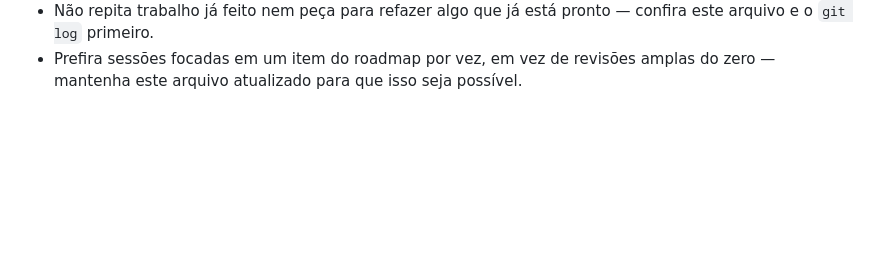
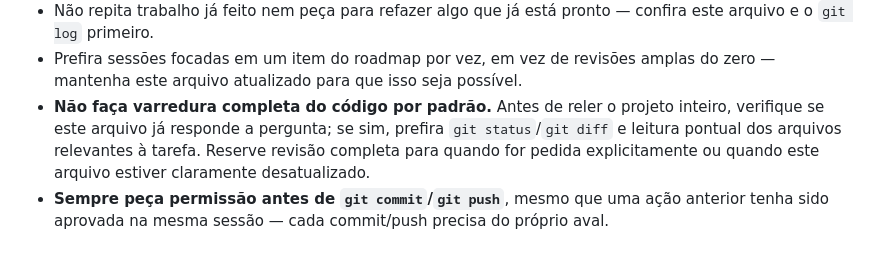
Before and after one commit to WellingtonStival/CriptoAux, a Markdown page: crypto-wallet-monitor/CLAUDE.md, the part around the change. Rendered like a GitHub page; blank space fills up the shorter version.

Commit message:
Documenta regras de escopo e permissao no CLAUDE.md
Evita varredura completa do codigo por padrao quando o CLAUDE.md ja
responde, e exige permissao explicita antes de cada commit/push.

Co-Authored-By: Claude Sonnet 5 <noreply@anthropic.com>

```diff
--- a/crypto-wallet-monitor/CLAUDE.md
+++ b/crypto-wallet-monitor/CLAUDE.md
@@ -136,3 +136,11 @@ domínio, monitoramento de erro (ex: Sentry), teste com usuários reais
 - Prefira sessões focadas em um item do roadmap por vez, em vez de
   revisões amplas do zero — mantenha este arquivo atualizado para que isso
   seja possível.
+- **Não faça varredura completa do código por padrão.** Antes de reler o
+  projeto inteiro, verifique se este arquivo já responde a pergunta; se
+  sim, prefira `git status`/`git diff` e leitura pontual dos arquivos
+  relevantes à tarefa. Reserve revisão completa para quando for pedida
+  explicitamente ou quando este arquivo estiver claramente desatualizado.
+- **Sempre peça permissão antes de `git commit`/`git push`**, mesmo que
+  uma ação anterior tenha sido aprovada na mesma sessão — cada commit/push
+  precisa do próprio aval.
```
